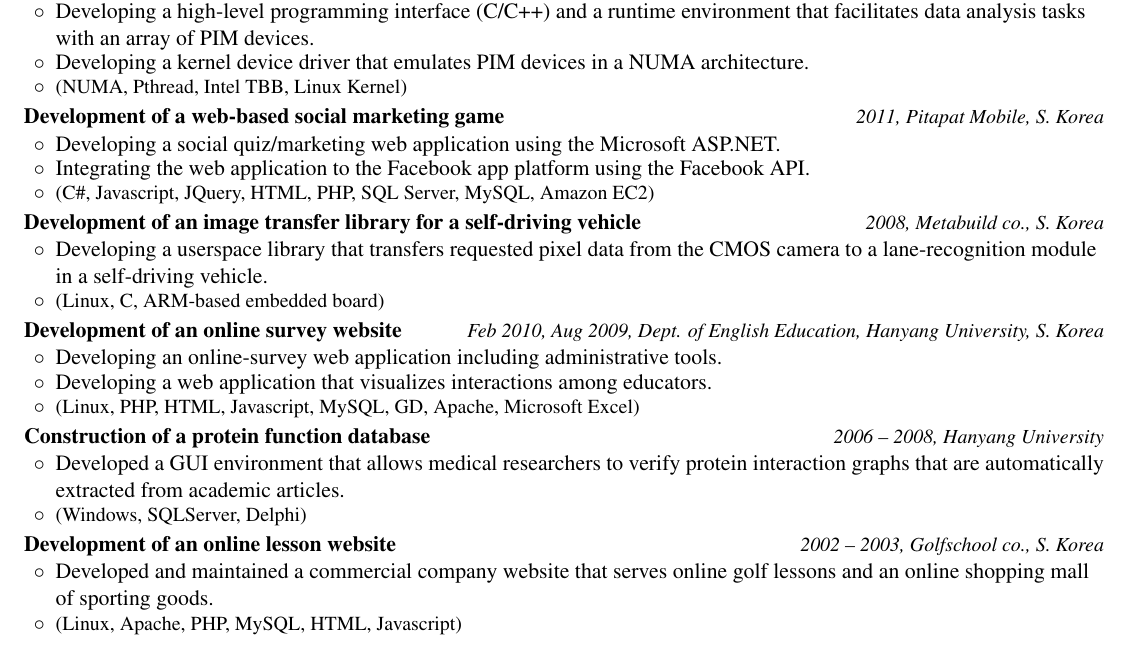
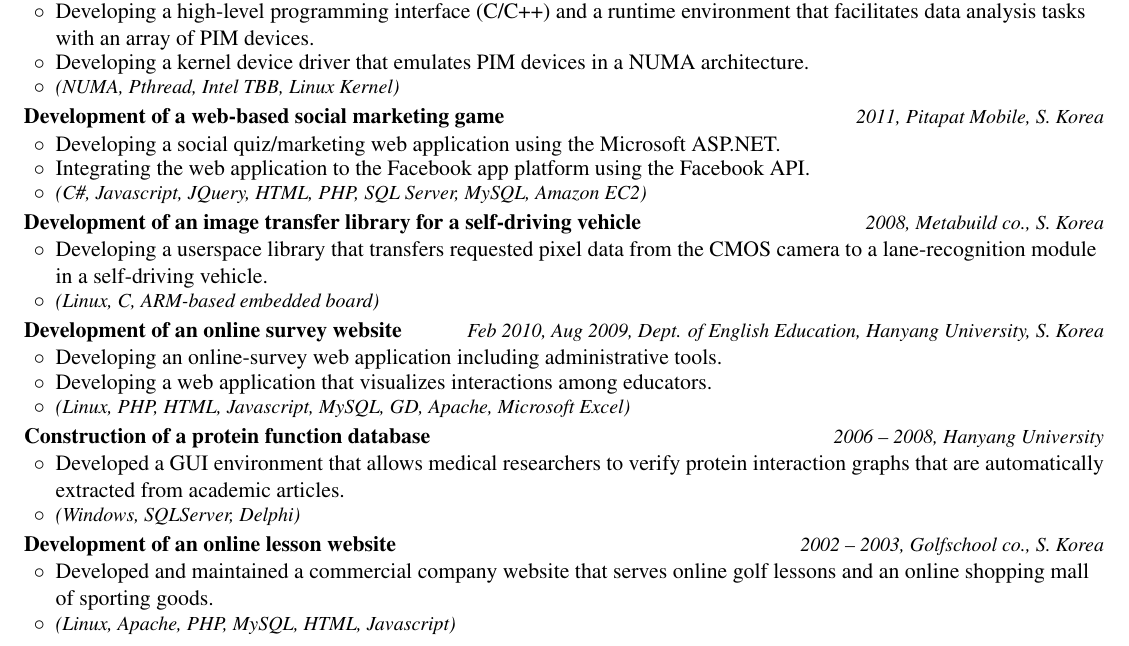
Before and after one commit to sandrain/cv, a LaTeX CV (cv.tex, which reads projects.tex): part of page 2 of 4, cut so that both start at the same text. Compiled offline with pdfLaTeX.

Commit message:
projects

```diff
--- a/projects.tex
+++ b/projects.tex
@@ -59,35 +59,35 @@
     \item {Developing a high-level programming interface (C/C++) and a runtime environment that
              facilitates data analysis tasks with an array of PIM devices.}
     \item {Developing a kernel device driver that emulates PIM devices in a NUMA architecture.}
-    \item {\small(NUMA, Pthread, Intel TBB, Linux Kernel)}
+    \item {\it\small(NUMA, Pthread, Intel TBB, Linux Kernel)}
 \end{itemize}
 
 \cvitem{\bf Development of a web-based social marketing game}{2011, Pitapat Mobile, S. Korea}
 \begin{itemize}
      \item{Developing a social quiz/marketing web application using the Microsoft ASP.NET.}
      \item{Integrating the web application to the Facebook app platform using the Facebook API.}
-     \item{\small(C\#, Javascript, JQuery, HTML, PHP, SQL Server, MySQL, Amazon EC2)}
+     \item{\it\small(C\#, Javascript, JQuery, HTML, PHP, SQL Server, MySQL, Amazon EC2)}
 \end{itemize}
 
 \cvitem{\bf Development of an image transfer library for a self-driving vehicle}{2008, Metabuild co., S. Korea}
 \begin{itemize}
  \item {Developing a userspace library that transfers requested pixel data from the CMOS camera
            to a lane-recognition module in a self-driving vehicle.}
- \item{\small(Linux, C, ARM-based embedded board)}
+ \item{\it\small(Linux, C, ARM-based embedded board)}
 \end{itemize}
 
 \cvitem{\bf Development of an online survey website}{Feb 2010, Aug 2009, Dept. of English Education, Hanyang University, S. Korea}
   \begin{itemize}
      \item{Developing an online-survey web application including administrative tools.}
      \item{Developing a web application that visualizes interactions among educators.}
-     \item{\small(Linux, PHP, HTML, Javascript, MySQL, GD, Apache, Microsoft Excel)}
+     \item{\it\small(Linux, PHP, HTML, Javascript, MySQL, GD, Apache, Microsoft Excel)}
   \end{itemize}
 
 \cvitem{\bf Construction of a protein function database}{2006 -- 2008, Hanyang University}
 \begin{itemize}
  \item {Developed a GUI environment that allows medical researchers to verify protein interaction graphs
           that are automatically extracted from academic articles.}
- \item{\small(Windows, SQLServer, Delphi)}
+ \item{\it\small(Windows, SQLServer, Delphi)}
 \end{itemize}
 
 
@@ -96,5 +96,5 @@
 \begin{itemize}
  \item{Developed and maintained a commercial company website that
           serves online golf lessons and an online shopping mall of sporting goods.}
- \item{\small(Linux, Apache, PHP, MySQL, HTML, Javascript)}
+ \item{\it\small(Linux, Apache, PHP, MySQL, HTML, Javascript)}
 \end{itemize}
```
